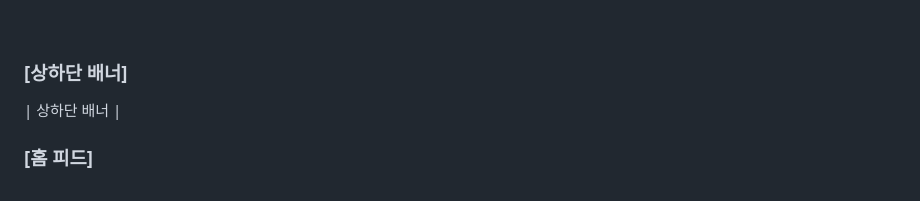
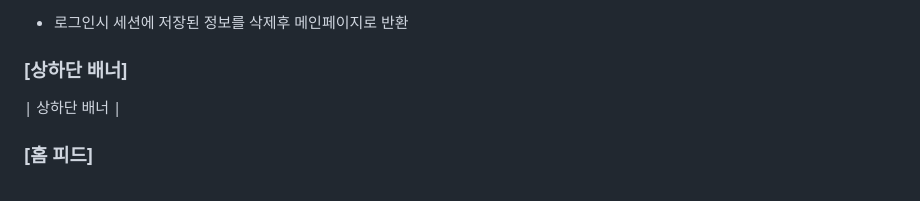
Before and after one commit to hs010304/3D_Project, a Markdown page: README.md, the part around one of its changes. Drawn GitHub-style.

```diff
--- a/README.md
+++ b/README.md
@@ -387,5 +389,6 @@ customize(커스터마이징 서비스), show room(쇼룸 페이지)로 구성.
 
-<br>
+- 로그인시 세션에 저장된 정보를 삭제후 메인페이지로 반환
+
 
 ### [상하단 배너]
 
```
Also changed, not shown: other parts of README.md (+2 -0 lines).
